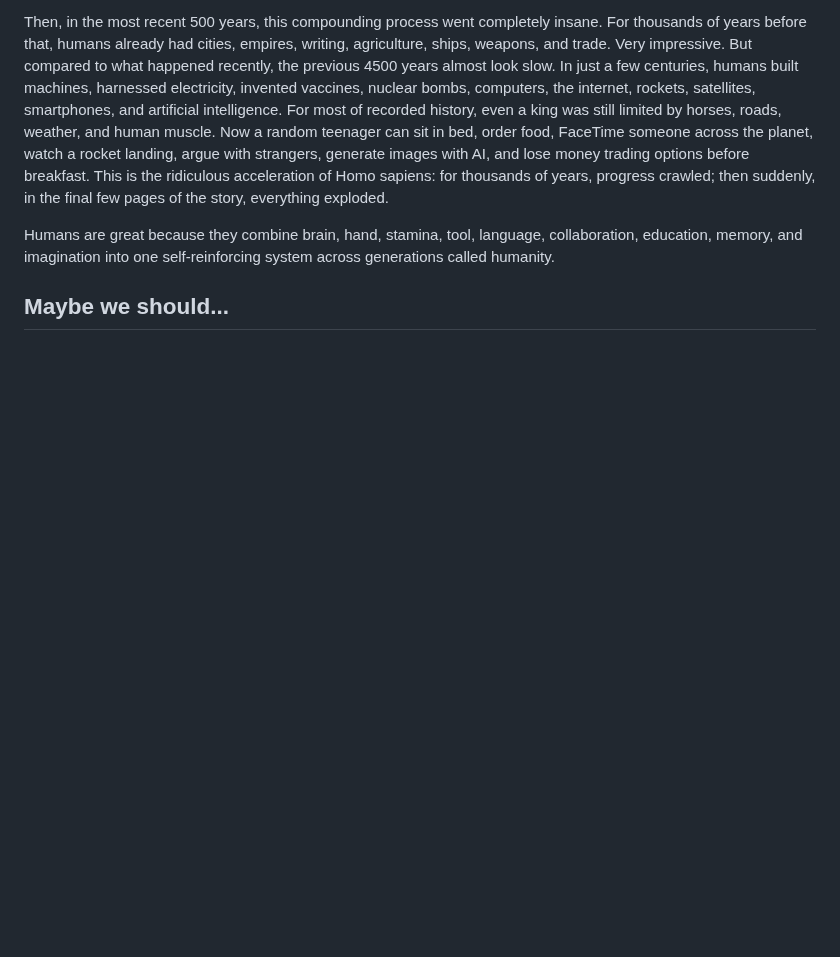
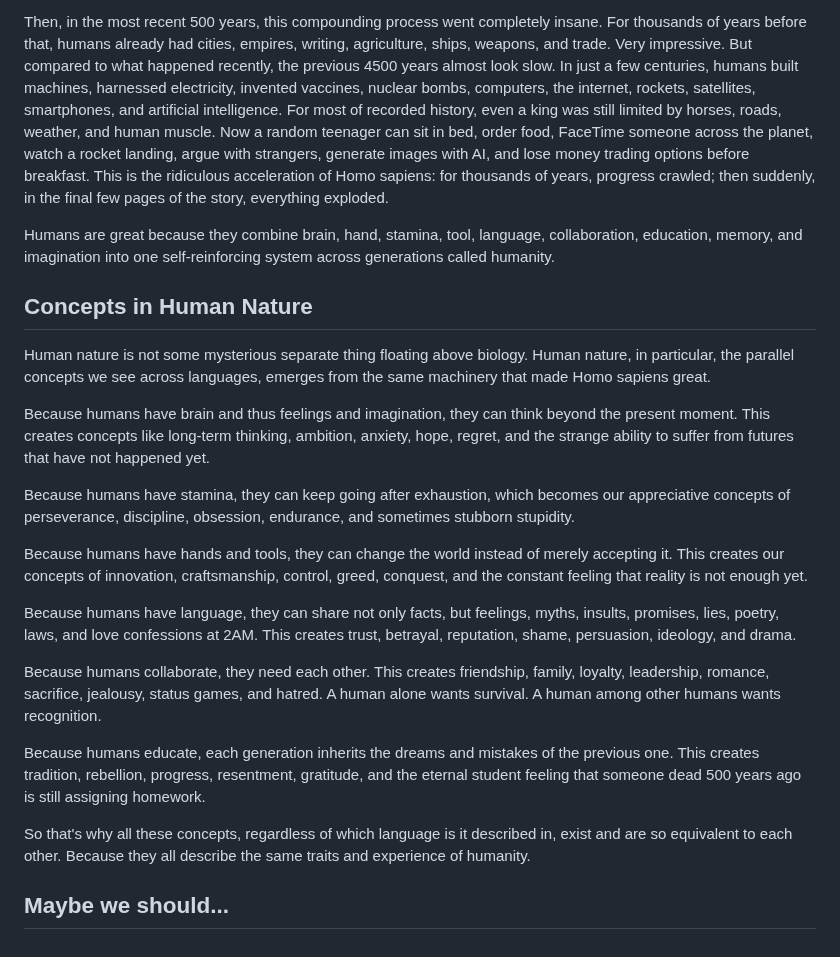
Before and after one commit to iamjiamingliu/iamjiamingliu.com, a Markdown page: blogs/paralleism-in-cultures.md, the part around the change. Drawn GitHub-style; blank space fills up the shorter version.

Commit message:
concepts

```diff
--- a/blogs/paralleism-in-cultures.md
+++ b/blogs/paralleism-in-cultures.md
@@ -251,4 +251,25 @@ Then, in the most recent 500 years, this compounding process went completely ins
 
 Humans are great because they combine brain, hand, stamina, tool, language, collaboration, education, memory, and imagination into one self-reinforcing system across generations called humanity.
 
+
+## Concepts in Human Nature
+
+Human nature is not some mysterious separate thing floating above biology. Human nature, in particular, the parallel concepts we see across languages, emerges from the same machinery that made Homo sapiens great.
+
+Because humans have brain and thus feelings and imagination, they can think beyond the present moment. This creates concepts like long-term thinking, ambition, anxiety, hope, regret, and the strange ability to suffer from futures that have not happened yet.
+
+Because humans have stamina, they can keep going after exhaustion, which becomes our appreciative concepts of perseverance, discipline, obsession, endurance, and sometimes stubborn stupidity.
+
+Because humans have hands and tools, they can change the world instead of merely accepting it. This creates our concepts of innovation, craftsmanship, control, greed, conquest, and the constant feeling that reality is not enough yet.
+
+Because humans have language, they can share not only facts, but feelings, myths, insults, promises, lies, poetry, laws, and love confessions at 2AM. This creates trust, betrayal, reputation, shame, persuasion, ideology, and drama.
+
+Because humans collaborate, they need each other. This creates friendship, family, loyalty, leadership, romance, sacrifice, jealousy, status games, and hatred. A human alone wants survival. A human among other humans wants recognition.
+
+Because humans educate, each generation inherits the dreams and mistakes of the previous one. This creates tradition, rebellion, progress, resentment, gratitude, and the eternal student feeling that someone dead 500 years ago is still assigning homework.
+
+So that's why all these concepts, regardless of which language is it described in,
+exist and are so equivalent to each other.
+Because they all describe the same traits and experience of humanity.
+
 ## Maybe we should...
```
